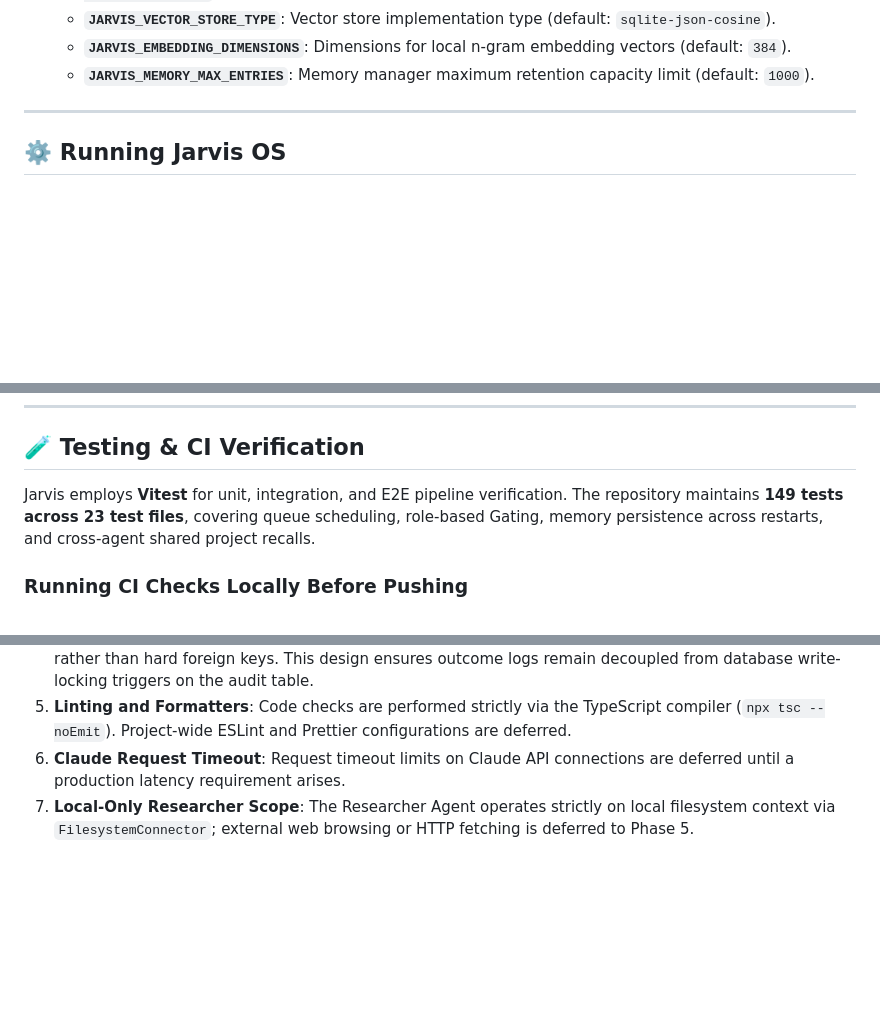
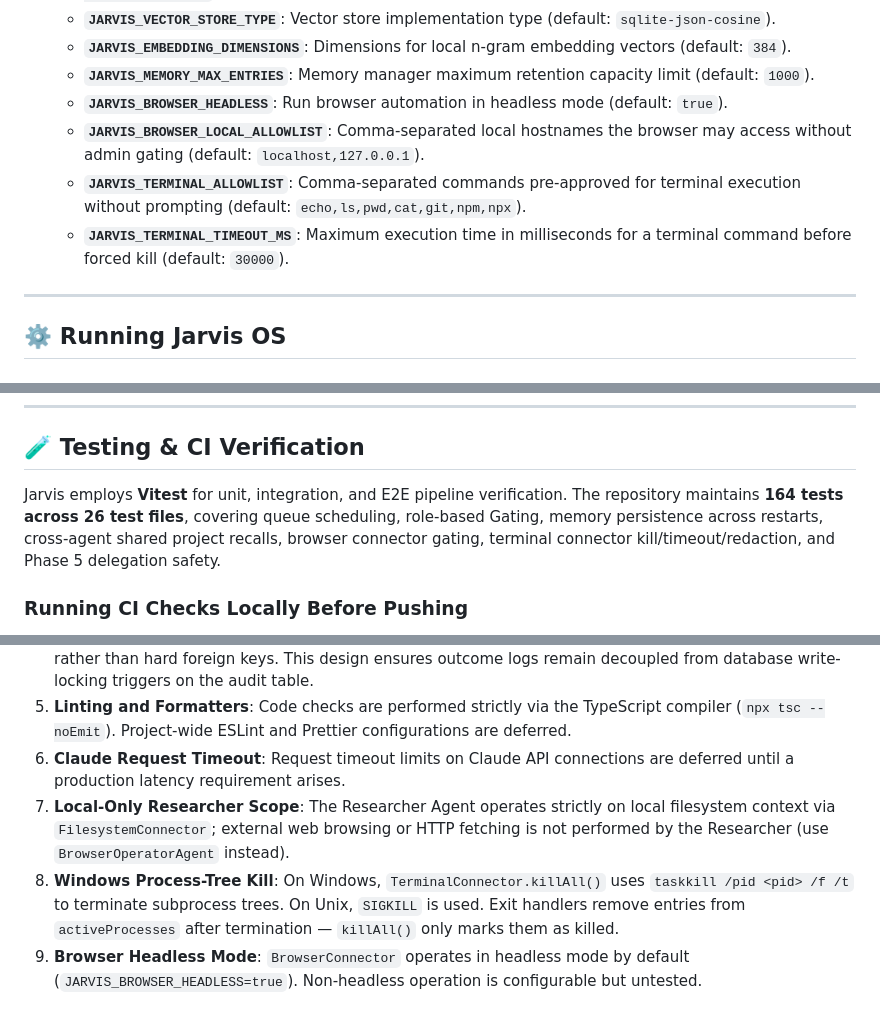
Before and after one commit to AbdullaHShafqaT1/Legacy-Helios, a Markdown page: README.md, 3 parts joined by grey strips. Rendered like a GitHub page; blank space fills up the shorter version.

```diff
--- a/README.md
+++ b/README.md
@@ -67,6 +68,10 @@
    - **`JARVIS_VECTOR_STORE_TYPE`**: Vector store implementation type (default: `sqlite-json-cosine`).
    - **`JARVIS_EMBEDDING_DIMENSIONS`**: Dimensions for local n-gram embedding vectors (default: `384`).
    - **`JARVIS_MEMORY_MAX_ENTRIES`**: Memory manager maximum retention capacity limit (default: `1000`).
+   - **`JARVIS_BROWSER_HEADLESS`**: Run browser automation in headless mode (default: `true`).
+   - **`JARVIS_BROWSER_LOCAL_ALLOWLIST`**: Comma-separated local hostnames the browser may access without admin gating (default: `localhost,127.0.0.1`).
+   - **`JARVIS_TERMINAL_ALLOWLIST`**: Comma-separated commands pre-approved for terminal execution without prompting (default: `echo,ls,pwd,cat,git,npm,npx`).
+   - **`JARVIS_TERMINAL_TIMEOUT_MS`**: Maximum execution time in milliseconds for a terminal command before forced kill (default: `30000`).
 
 ---
 
@@ -309,7 +318,7 @@ When an agent performs an action on behalf of another agent (e.g. Researcher req
 
 ## 🧪 Testing & CI Verification
 
-Jarvis employs **Vitest** for unit, integration, and E2E pipeline verification. The repository maintains **149 tests across 23 test files**, covering queue scheduling, role-based Gating, memory persistence across restarts, and cross-agent shared project recalls.
+Jarvis employs **Vitest** for unit, integration, and E2E pipeline verification. The repository maintains **164 tests across 26 test files**, covering queue scheduling, role-based Gating, memory persistence across restarts, cross-agent shared project recalls, browser connector gating, terminal connector kill/timeout/redaction, and Phase 5 delegation safety.
 
 ### Running CI Checks Locally Before Pushing
 Before pushing commits or submitting pull requests, developers must run the exact verification pipeline executed by GitHub Actions:
@@ -340,4 +349,6 @@ Before pushing commits or submitting pull requests, developers must run the exac
 4. **Outcome Log Matching**: Audit outcome rows link to decision rows via a generated `correlation_id` rather than hard foreign keys. This design ensures outcome logs remain decoupled from database write-locking triggers on the audit table.
 5. **Linting and Formatters**: Code checks are performed strictly via the TypeScript compiler (`npx tsc --noEmit`). Project-wide ESLint and Prettier configurations are deferred.
 6. **Claude Request Timeout**: Request timeout limits on Claude API connections are deferred until a production latency requirement arises.
-7. **Local-Only Researcher Scope**: The Researcher Agent operates strictly on local filesystem context via `FilesystemConnector`; external web browsing or HTTP fetching is deferred to Phase 5.
+7. **Local-Only Researcher Scope**: The Researcher Agent operates strictly on local filesystem context via `FilesystemConnector`; external web browsing or HTTP fetching is not performed by the Researcher (use `BrowserOperatorAgent` instead).
+8. **Windows Process-Tree Kill**: On Windows, `TerminalConnector.killAll()` uses `taskkill /pid <pid> /f /t` to terminate subprocess trees. On Unix, `SIGKILL` is used. Exit handlers remove entries from `activeProcesses` after termination — `killAll()` only marks them as killed.
+9. **Browser Headless Mode**: `BrowserConnector` operates in headless mode by default (`JARVIS_BROWSER_HEADLESS=true`). Non-headless operation is configurable but untested.
```
Also changed, not shown: other parts of README.md (+13 -8 lines).
